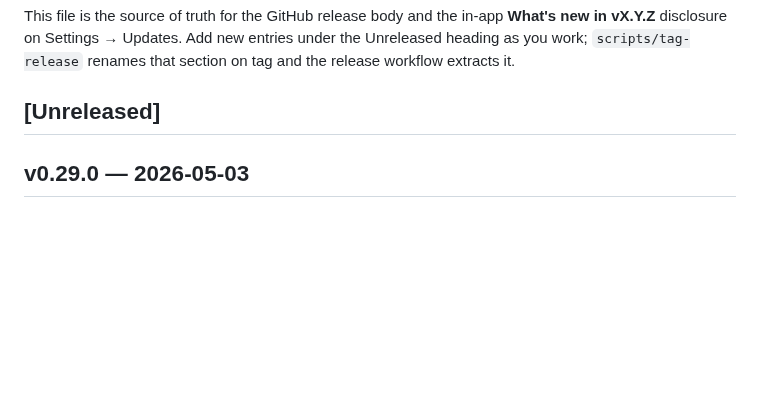
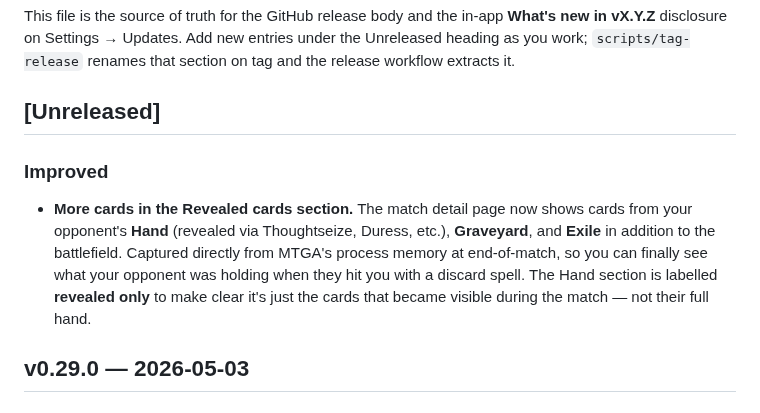
Before and after one commit to ShawnMcCool/scry-2, a Markdown page: CHANGELOG.md, the part around the change. Drawn GitHub-style; blank space fills up the shorter version.

Commit message:
docs: changelog for v0.30.0

```diff
--- a/CHANGELOG.md
+++ b/CHANGELOG.md
@@ -10,6 +10,10 @@ new entries under the Unreleased heading as you work; `scripts/tag-release`
 renames that section on tag and the release workflow extracts it.
 
 ## [Unreleased]
+
+### Improved
+
+- **More cards in the Revealed cards section.** The match detail page now shows cards from your opponent's **Hand** (revealed via Thoughtseize, Duress, etc.), **Graveyard**, and **Exile** in addition to the battlefield. Captured directly from MTGA's process memory at end-of-match, so you can finally see what your opponent was holding when they hit you with a discard spell. The Hand section is labelled **revealed only** to make clear it's just the cards that became visible during the match — not their full hand.
 
 ## v0.29.0 — 2026-05-03
 
```
